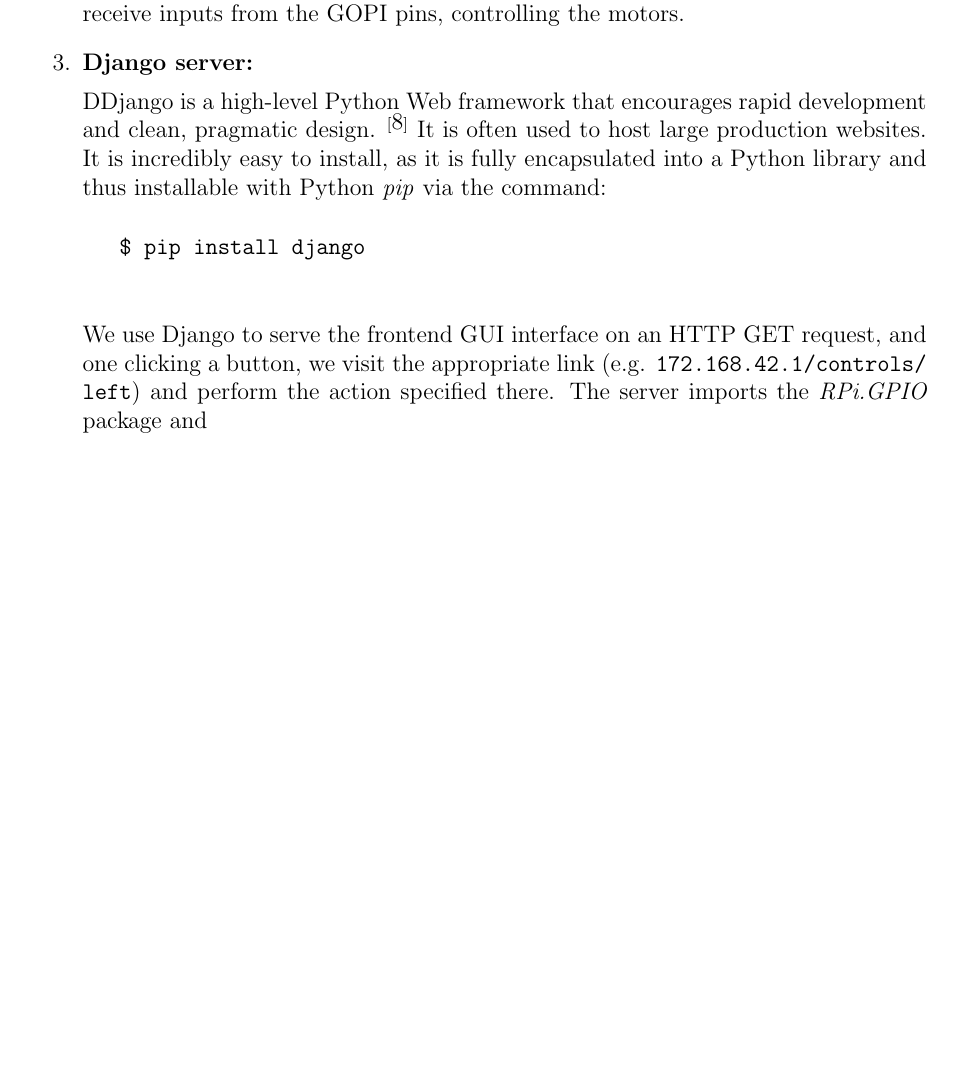
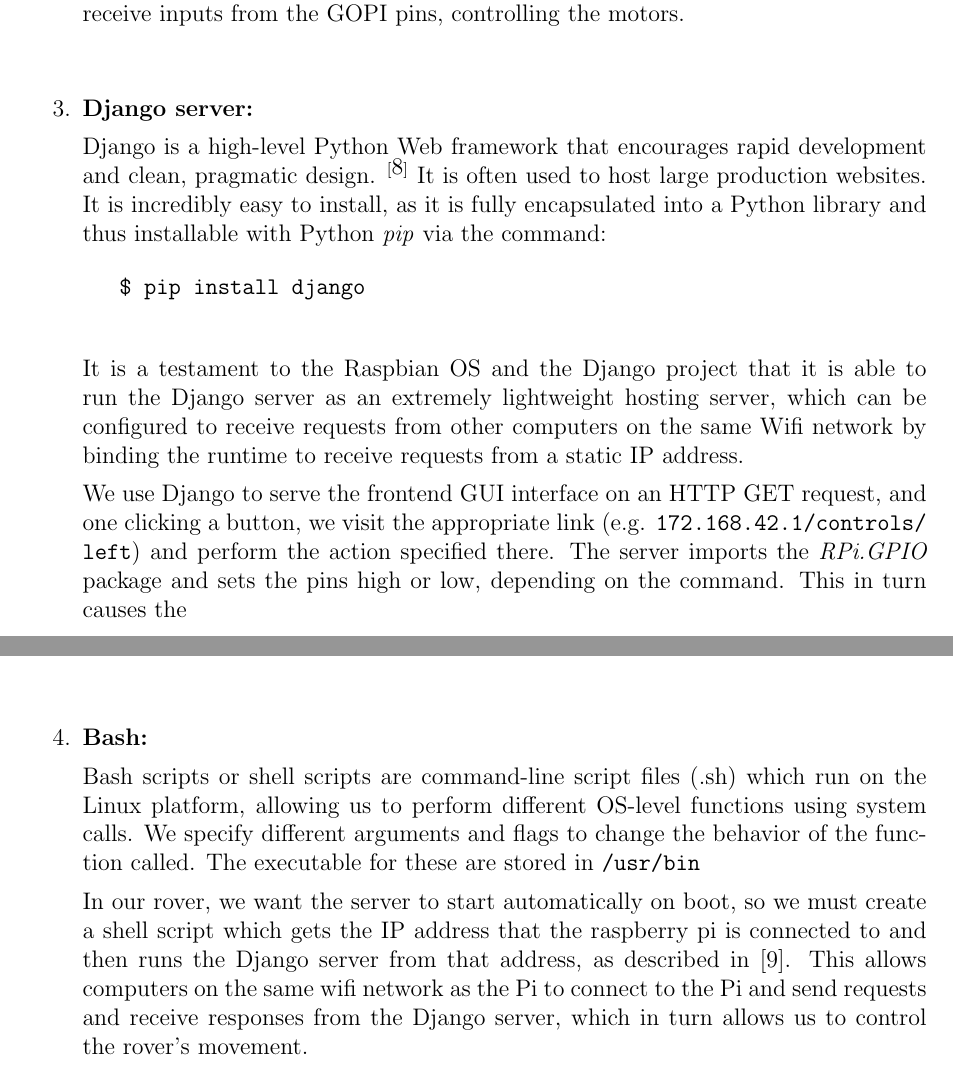
Before and after one commit to ARDivekar/ES_Project_Wireless_Robot, a LaTeX paper (ES project report.tex, which reads Methodology and Implementation.tex): part of page 8 of 10 before the commit and two parts of pages 8 and 9 of 10 after it, the two joined at a grey line, cut so that both start at the same text, the shorter picture padded with empty space. Compiled offline with pdfLaTeX.

Commit message:
Completed SOFTWARE, must add pics of GUI and Django directory

```diff
--- a/Methodology and Implementation.tex
+++ b/Methodology and Implementation.tex
@@ -124,13 +124,15 @@
 
 		\item \textbf{Django server:}
 
-		DDjango is a high-level Python Web framework that encourages rapid development and clean, pragmatic design. ${}^{\cite{DjangoDescription}}$ It is often used to host large production websites. It is incredibly easy to install, as it is fully encapsulated into a Python library and thus installable with Python \textit{pip} via the command:
+		Django is a high-level Python Web framework that encourages rapid development and clean, pragmatic design. ${}^{\cite{DjangoDescription}}$ It is often used to host large production websites. It is incredibly easy to install, as it is fully encapsulated into a Python library and thus installable with Python \textit{pip} via the command:
 		%Source: http://stackoverflow.com/a/3175170/4900327
 		\begin{verbatim}
 			$ pip install django
 		\end{verbatim}
 
-		We use Django to serve the frontend GUI interface on an HTTP GET request, and one clicking a button, we visit the appropriate link (e.g. \url{172.168.42.1/controls/left}) and perform the action specified there. The server imports the \textit{RPi.GPIO} package and
+		It is a testament to the Raspbian OS and the Django project that it is able to run the Django server as an extremely lightweight hosting server, which can be configured to receive requests from other computers on the same Wifi network by binding the runtime to receive requests from a static IP address.
+
+		We use Django to serve the frontend GUI interface on an HTTP GET request, and one clicking a button, we visit the appropriate link (e.g. \url{172.168.42.1/controls/left}) and perform the action specified there. The server imports the \textit{RPi.GPIO} package and sets the pins high or low, depending on the command. This in turn causes the
 
 		We also use the frontend to display the current status of the IR sensors as a string of zeros and ones, such as:
 
@@ -140,7 +142,13 @@
 			\end{bmatrix}
 		\end{equation}
 
+		Which says the middle and right IR sensors are triggered, meaning that portion of the ground is white or light-colored. We retrieve this information using an AJAX call to \url{172.168.42.1/ir-sensors} and display it on the frontend. We update this value every 0.5 seconds using an AJAX call loop.
 
-		We retrieve this information using an AJAX call to \url{172.168.42.1/ir-sensors} and display it on the frontend. We update this value every 0.5 seconds using an AJAX call loop.
+
+		\item \textbf{Bash:}
+
+		Bash scripts or shell scripts are command-line script files (.sh) which run on the Linux platform, allowing us to perform different OS-level functions using system calls. We specify different arguments and flags to change the behavior of the function called. The executable for these are stored in \url{/usr/bin}
+
+		In our rover, we want the server to start automatically on boot, so we must create a shell script which gets the IP address that the raspberry pi is connected to and then runs the Django server from that address, as described in \cite{DjangoSameWifiCode}. This allows computers on the same wifi network as the Pi to connect to the Pi and send requests and receive responses from the Django server, which in turn allows us to control the rover's movement.
 
 	\end{enumerate}
```
Also changed, not shown: ES project report.tex (+3 -0 lines), Methodology and Implementation.tex (4 more changed lines).
